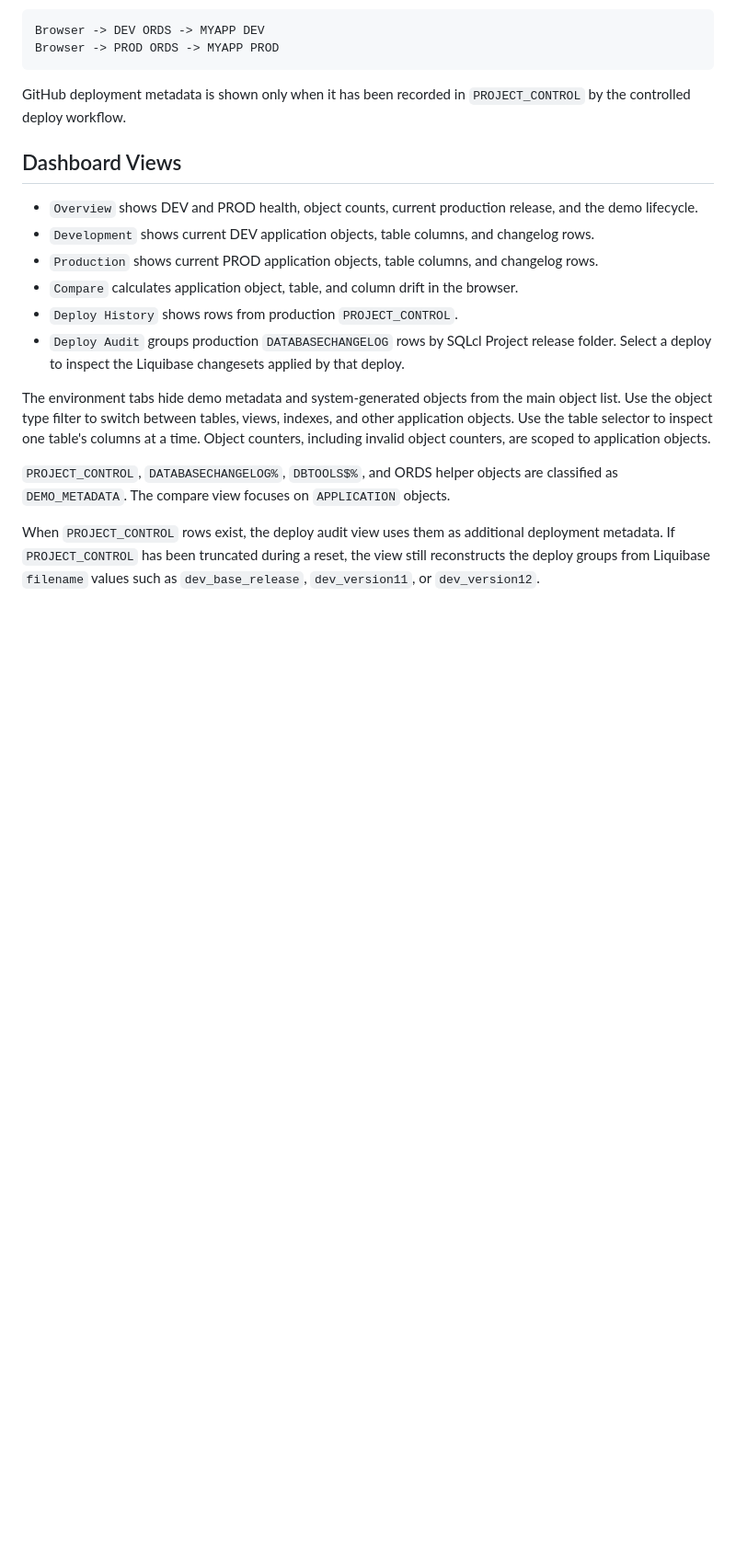
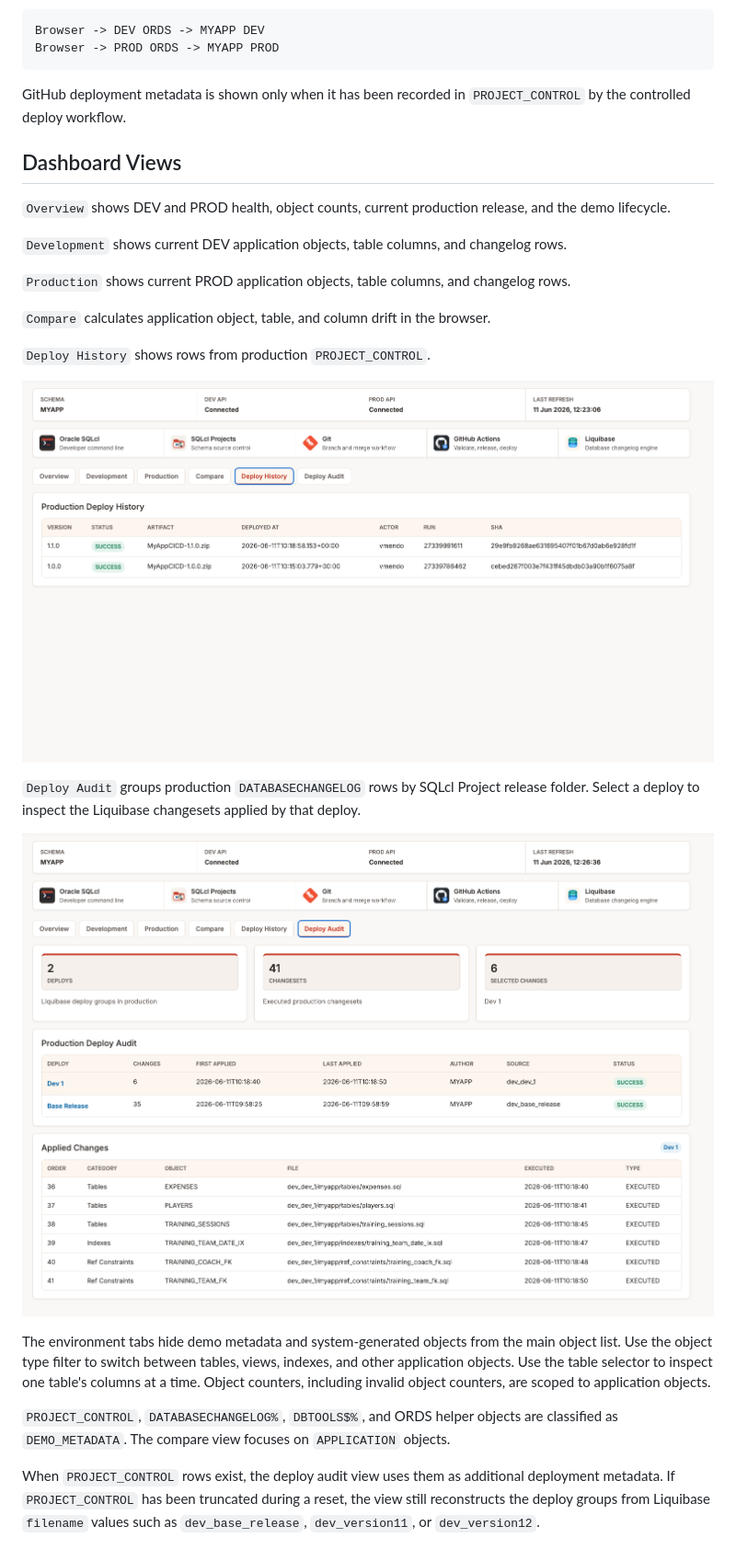
Before and after one commit to vmendo/oracle-db-sqlcl-project-github-actions-demo, a Markdown page: docs/demo-dashboard.md, the part around the change printed below. Shown: that part at 92% size. Drawn GitHub-style; pictures changed too: docs/assets/Audit.png (added), docs/assets/History.png (added); blank space fills up the shorter version.

Commit message:
docs: add dashboard screenshots

```diff
--- a/docs/demo-dashboard.md
+++ b/docs/demo-dashboard.md
@@ -184,15 +186,26 @@ GitHub deployment metadata is shown only when it has been recorded in
 
 ## Dashboard Views
 
-- `Overview` shows DEV and PROD health, object counts, current production
-  release, and the demo lifecycle.
-- `Development` shows current DEV application objects, table columns, and changelog rows.
-- `Production` shows current PROD application objects, table columns, and changelog rows.
-- `Compare` calculates application object, table, and column drift in the browser.
-- `Deploy History` shows rows from production `PROJECT_CONTROL`.
-- `Deploy Audit` groups production `DATABASECHANGELOG` rows by SQLcl Project
-  release folder. Select a deploy to inspect the Liquibase changesets applied
-  by that deploy.
+`Overview` shows DEV and PROD health, object counts, current production release,
+and the demo lifecycle.
+
+`Development` shows current DEV application objects, table columns, and
+changelog rows.
+
+`Production` shows current PROD application objects, table columns, and
+changelog rows.
+
+`Compare` calculates application object, table, and column drift in the browser.
+
+`Deploy History` shows rows from production `PROJECT_CONTROL`.
+
+![Production deploy history](assets/History.png)
+
+`Deploy Audit` groups production `DATABASECHANGELOG` rows by SQLcl Project
+release folder. Select a deploy to inspect the Liquibase changesets applied by
+that deploy.
+
+![Production deploy audit](assets/Audit.png)
 
 The environment tabs hide demo metadata and system-generated objects from the
 main object list. Use the object type filter to switch between tables, views,
```
Also changed, not shown: other parts of docs/demo-dashboard.md (+2 -0 lines), docs/assets/overview.png (added), 1 other file.
